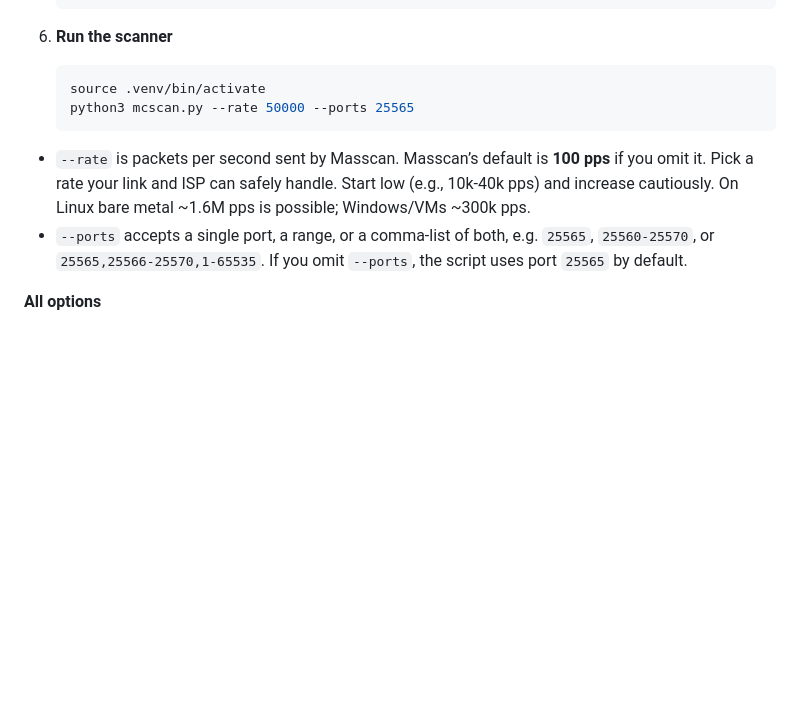
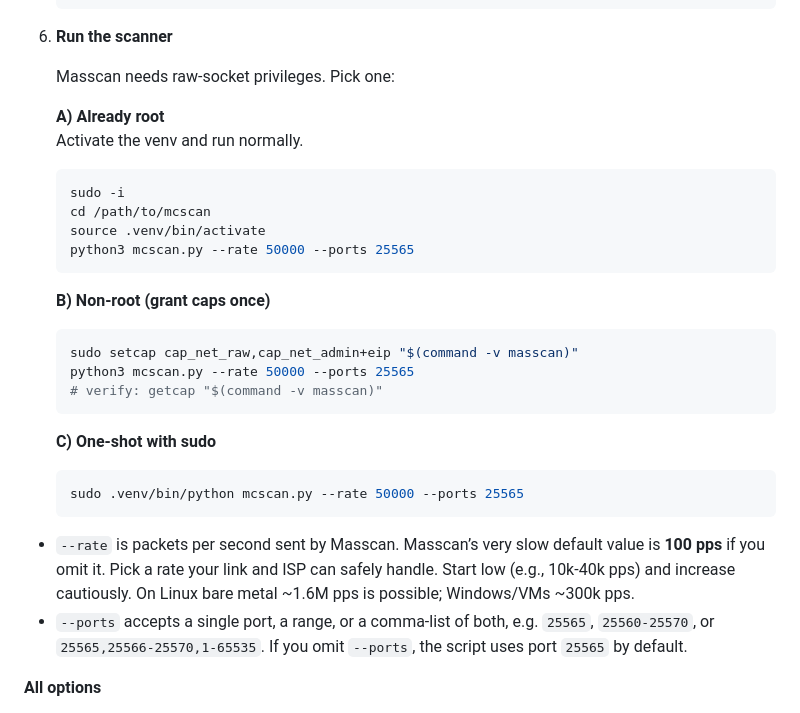
Before and after one commit to pebnn/mcscan, a Markdown page: README.md, the part around the change. Drawn GitHub-style; blank space fills up the shorter version.

````diff
--- a/README.md
+++ b/README.md
@@ -50,12 +50,31 @@ A fast Minecraft java server scanner written in Python, with Masscan at it's cor
    ```
 
 6. **Run the scanner**
+
+   Masscan needs raw-socket privileges. Pick one:
+
+   **A) Already root**
+   Activate the venv and run normally.
    ```bash
+   sudo -i
+   cd /path/to/mcscan
    source .venv/bin/activate
    python3 mcscan.py --rate 50000 --ports 25565
    ```
 
-  - `--rate` is packets per second sent by Masscan. Masscan’s default is **100 pps** if you omit it. Pick a rate your link and ISP can safely handle. Start low (e.g., 10k-40k pps) and increase cautiously. On Linux bare metal ~1.6M pps is possible;   Windows/VMs ~300k pps.
+   **B) Non-root (grant caps once)**
+   ```bash
+   sudo setcap cap_net_raw,cap_net_admin+eip "$(command -v masscan)"
+   python3 mcscan.py --rate 50000 --ports 25565
+   # verify: getcap "$(command -v masscan)"
+   ```
+
+   **C) One-shot with sudo**
+   ```bash
+   sudo .venv/bin/python mcscan.py --rate 50000 --ports 25565
+   ```
+
+  - `--rate` is packets per second sent by Masscan. Masscan’s very slow default value is **100 pps** if you omit it. Pick a rate your link and ISP can safely handle. Start low (e.g., 10k-40k pps) and increase cautiously. On Linux bare metal ~1.6M pps is possible;   Windows/VMs ~300k pps.
   - `--ports` accepts a single port, a range, or a comma-list of both, e.g. `25565`, `25560-25570`, or `25565,25566-25570,1-65535`. If you omit `--ports`, the script uses port `25565` by default.
 
   **All options**
````
